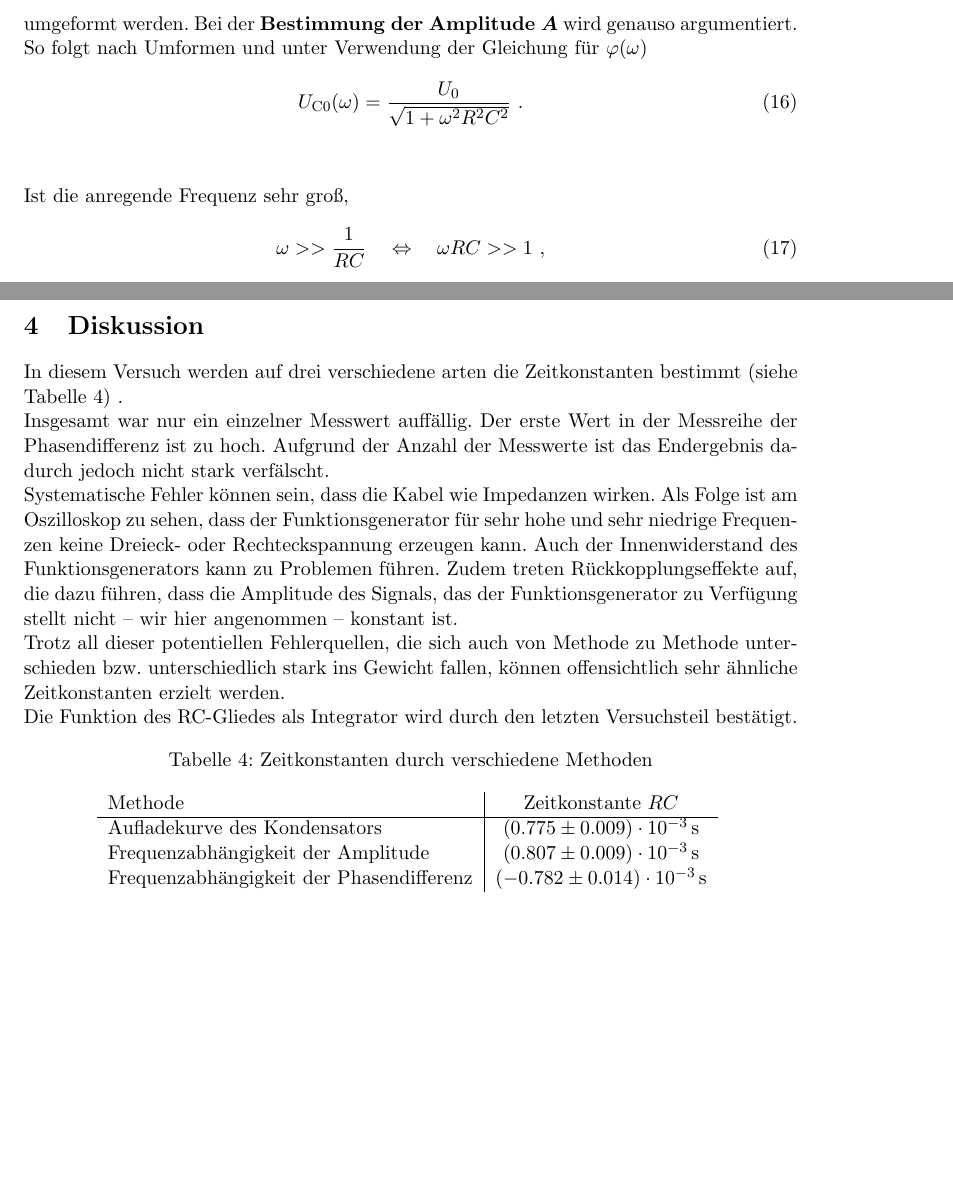
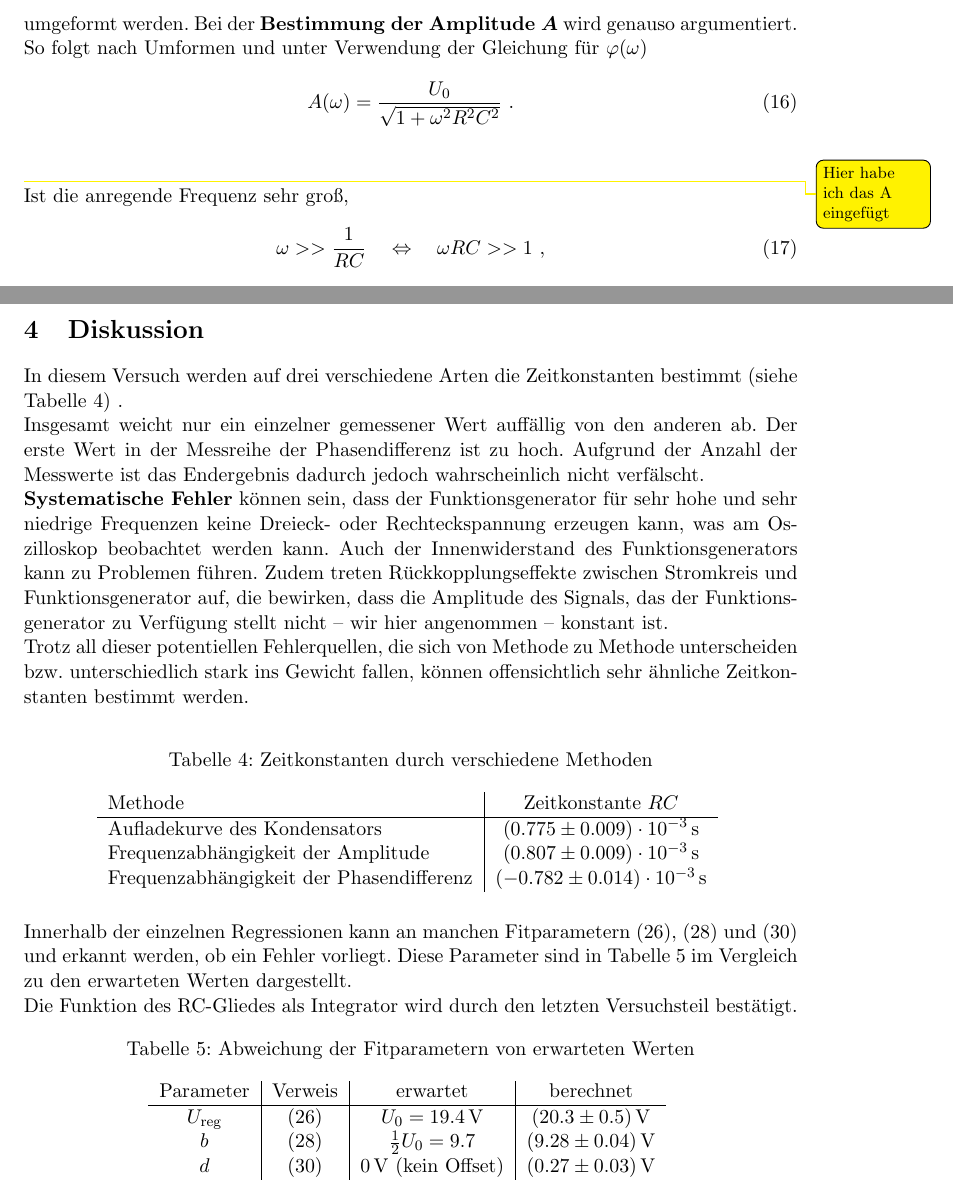
Before and after one commit to Anjaaaa/AP-1516, a LaTeX document (V353-Das Relaxationsverhalten/Protokoll.tex, which reads V353-Das Relaxationsverhalten/Diskussion.tex, V353-Das Relaxationsverhalten/Theorie.tex): two parts of pages 5 and 17 of 17, joined at a grey line, cut so that both start at the same text, the shorter picture padded with empty space. Compiled offline with pdfLaTeX.

Commit message:
Bessere Diskussion

```diff
--- a/V353-Das Relaxationsverhalten/Diskussion.tex
+++ b/V353-Das Relaxationsverhalten/Diskussion.tex
@@ -1,10 +1,7 @@
-In diesem Versuch werden auf drei verschiedene arten die Zeitkonstanten bestimmt (siehe Tabelle \ref{tab:vergleich}) .\\
-Insgesamt war nur ein einzelner Messwert auffällig. Der erste Wert in der Messreihe der Phasendifferenz ist zu hoch. Aufgrund der Anzahl der Messwerte ist das Endergebnis dadurch jedoch nicht stark verfälscht. \\
-Systematische Fehler können sein, dass die Kabel wie Impedanzen wirken. Als Folge ist am Oszilloskop zu sehen, dass  der Funktionsgenerator für sehr hohe und sehr niedrige Frequenzen keine Dreieck- oder Rechteckspannung erzeugen kann. Auch der Innenwiderstand des Funktionsgenerators kann zu Problemen führen. Zudem treten Rückkopplungseffekte auf, die dazu führen, dass die Amplitude des Signals, das der Funktionsgenerator zu Verfügung stellt nicht -- wir hier angenommen -- konstant ist. \\
-Trotz all dieser potentiellen Fehlerquellen, die sich auch von Methode zu Methode unterschieden bzw. unterschiedlich stark ins Gewicht fallen, können offensichtlich sehr ähnliche Zeitkonstanten erzielt werden. \\
-Die Funktion des RC-Gliedes als Integrator wird durch den letzten Versuchsteil bestätigt.
-
-
+In diesem Versuch werden auf drei verschiedene Arten die Zeitkonstanten bestimmt (siehe Tabelle \ref{tab:vergleich}) .\\
+Insgesamt weicht nur ein einzelner gemessener Wert auffällig von den anderen ab. Der erste Wert in der Messreihe der Phasendifferenz ist zu hoch. Aufgrund der Anzahl der Messwerte ist das Endergebnis dadurch jedoch wahrscheinlich nicht verfälscht. \\
+\textbf{Systematische Fehler} können sein, dass  der Funktionsgenerator für sehr hohe und sehr niedrige Frequenzen keine Dreieck- oder Rechteckspannung erzeugen kann, was am Oszilloskop beobachtet werden kann. Auch der Innenwiderstand des Funktionsgenerators kann zu Problemen führen. Zudem treten Rückkopplungseffekte zwischen Stromkreis und Funktionsgenerator auf, die bewirken, dass die Amplitude des Signals, das der Funktionsgenerator zu Verfügung stellt nicht -- wir hier angenommen -- konstant ist. \\
+Trotz all dieser potentiellen Fehlerquellen, die sich von Methode zu Methode unterscheiden bzw. unterschiedlich stark ins Gewicht fallen, können offensichtlich sehr ähnliche Zeitkonstanten bestimmt werden. \\
 
 \begin{figure}[h!]
 	\centering
@@ -18,3 +15,23 @@ Die Funktion des RC-Gliedes als Integrator wird durch den letzten Versuchsteil b
 	\end{tabular}
 	\label{tab:vergleich}
 \end{figure}
+
+Innerhalb der einzelnen Regressionen kann an manchen Fitparametern \eqref{eq:u_reg}, \eqref{eq:b} und \eqref{eq:d} und  erkannt werden, ob ein Fehler vorliegt. Diese Parameter sind in Tabelle \ref{tab:fitparameter} im Vergleich zu den erwarteten Werten dargestellt. \\
+Die Funktion des RC-Gliedes als Integrator wird durch den letzten Versuchsteil bestätigt.
+
+
+
+
+
+\begin{figure}[h!]
+\centering
+\captionof{table}{Abweichung der Fitparametern von erwarteten Werten}
+\begin{tabular}{c|c|c|c}
+	Parameter & Verweis & erwartet & berechnet \\
+	\hline
+	$U_\text{reg}$ & \eqref{eq:u_reg}  & $U_0 = \SI{19.4}{\volt} & \SI{20,3(5)}{\volt} \\
+	$b$ & \eqref{eq:b} & $\frac{1}{2} U_0 = 9.7 &  \SI{9,28(4)}{\volt} \\
+	$d$ & \eqref{eq:d} & \SI{0}{\volt} (kein Offset) &  \SI{0.27(3)}{\volt}
+\end{tabular}
+\label{tab:fitparameter}
+\end{figure}
--- a/V353-Das Relaxationsverhalten/Theorie.tex
+++ b/V353-Das Relaxationsverhalten/Theorie.tex
@@ -71,9 +72,10 @@ Da diese Gleichung für alle $t$ gelten muss, kann zur \textbf{Bestimmung von $\
 \end{align}
 umgeformt werden. Bei der \textbf{Bestimmung der Amplitude $\bm{A}$} wird genauso argumentiert. So folgt nach Umformen und unter Verwendung der Gleichung für $\varphi(\omega)$
 \begin{align}
-	U_{\text{C}0}(\omega) = \frac{U_0}{\sqrt{1+\omega^2R^2C^2}} \ .
+	A(\omega) = \frac{U_0}{\sqrt{1+\omega^2R^2C^2}} \ .
 	\label{eq:amplitude}
 \end{align} \\
+\todo[]{Hier habe ich das A eingefügt}
 \ \\
 Ist die anregende Frequenz sehr groß,
 \begin{align}
```
Also changed, not shown: V353-Das Relaxationsverhalten/Auswertung.tex (+5 -5 lines), V353-Das Relaxationsverhalten/Protokoll.pdf (added), V353-Das Relaxationsverhalten/Theorie.tex (1 more changed lines), 4 other files.
